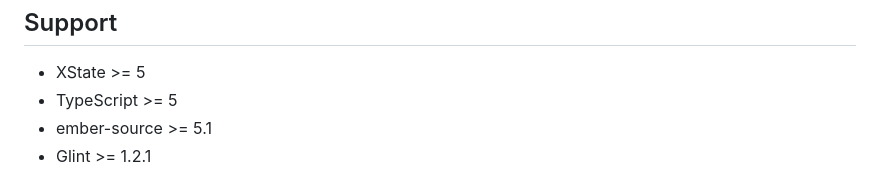
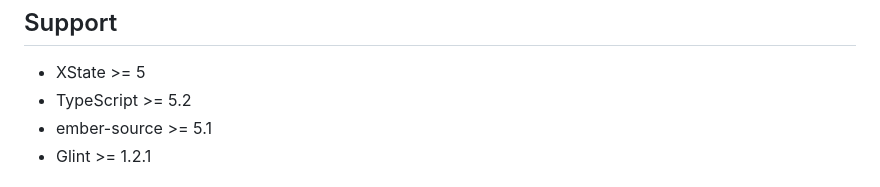
Before and after one commit to NullVoxPopuli/ember-statechart-component, a Markdown page: README.md, the part around the change. Rendered like a GitHub page.

Commit message:
Bump minimum TypeScript

```diff
--- a/README.md
+++ b/README.md
@@ -20,7 +20,7 @@ Support
 ------------------------------------------------------------------------------
 
 - XState >= 5
-- TypeScript >= 5
+- TypeScript >= 5.2
 - ember-source >= 5.1
 - Glint >= 1.2.1
 
```
